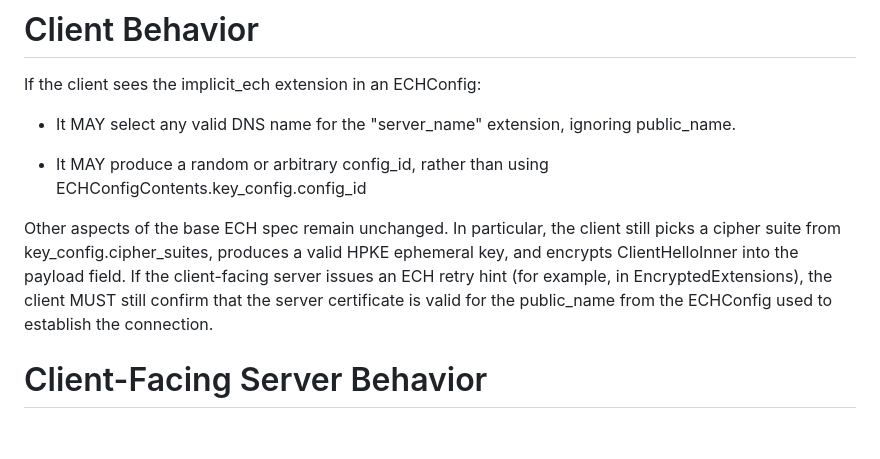
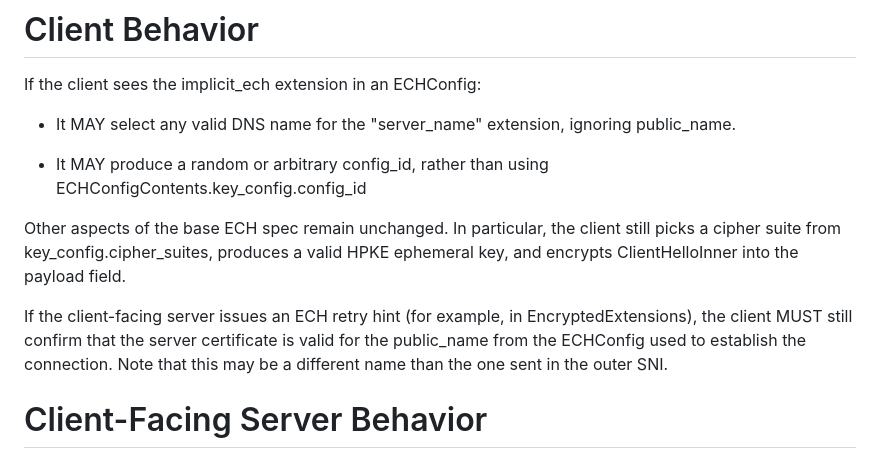
Before and after one commit to grittygrease/draft-sullivan-tls-implicit-ech, a Markdown page: draft-sullivan-tls-implicit-ech.md, the part around the change. Rendered like a GitHub page; blank space fills up the shorter version.

```diff
--- a/draft-sullivan-tls-implicit-ech.md
+++ b/draft-sullivan-tls-implicit-ech.md
@@ -146,11 +146,12 @@ If the client sees the implicit_ech extension in an ECHConfig:
 
 Other aspects of the base ECH spec remain unchanged. In particular, the client
 still picks a cipher suite from key_config.cipher_suites, produces a valid HPKE
-ephemeral key, and encrypts ClientHelloInner into the payload field. If the
-client-facing server issues an ECH retry hint (for example, in
+ephemeral key, and encrypts ClientHelloInner into the payload field.
+
+If the client-facing server issues an ECH retry hint (for example, in
 EncryptedExtensions), the client MUST still confirm that the server certificate
 is valid for the public_name from the ECHConfig used to establish the connection.
-
+Note that this may be a different name than the one sent in the outer SNI.
 
 # Client-Facing Server Behavior
 
```
